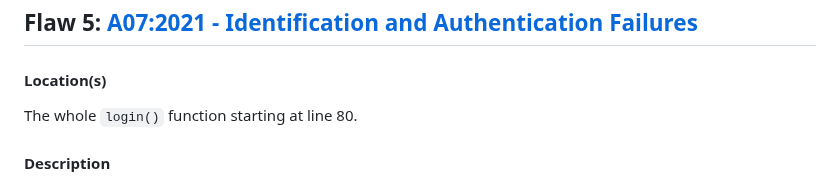
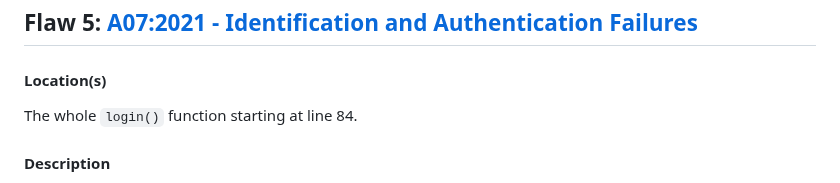
Before and after one commit to mejitos/cyber-security-base-2023-project-i, a Markdown page: writeup/README.md, the part around the change. Rendered like a GitHub page.

Commit message:
Update writeup

```diff
--- a/writeup/README.md
+++ b/writeup/README.md
@@ -214,7 +214,7 @@ https://github.com/mejitos/cyber-security-base-2023-project-i/blob/398bee06a4f86
 #### Location(s)
 
 <!-- -->
-The whole `login()` function starting at line 80.
+The whole `login()` function starting at line 84.
 
 #### Description
 
```
